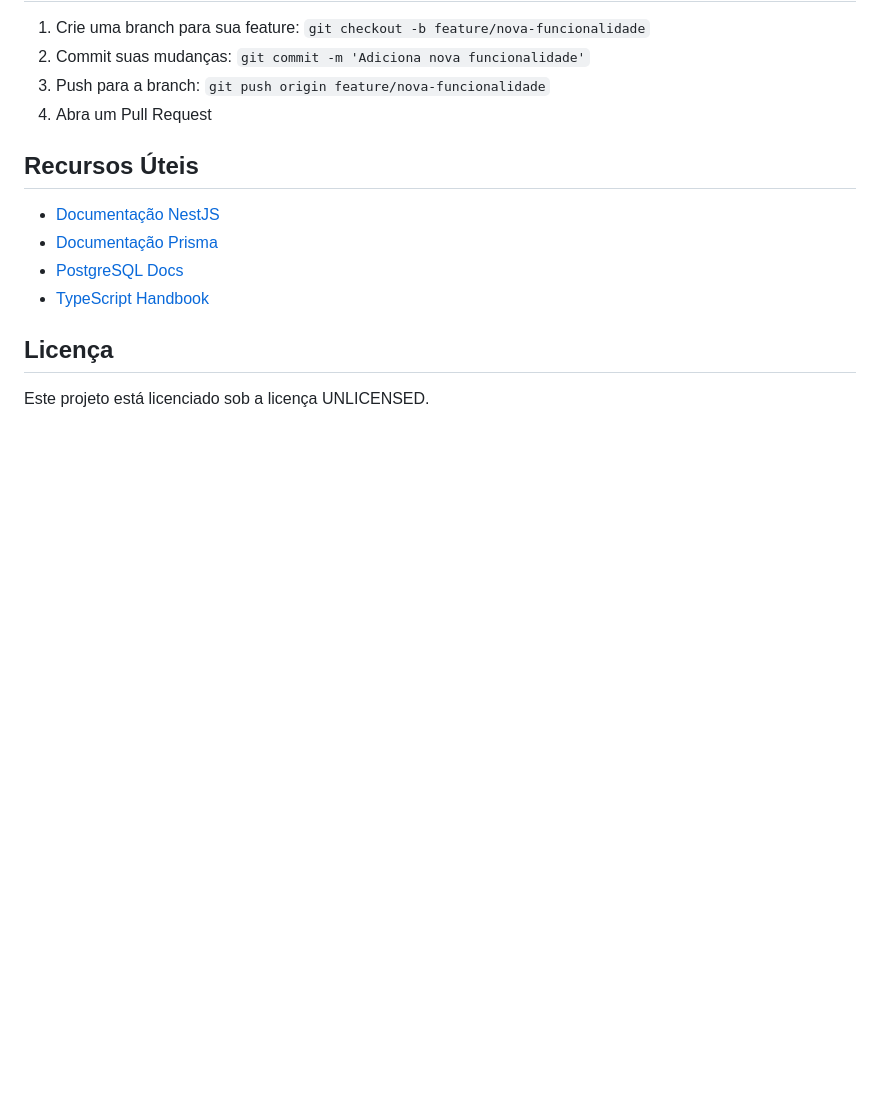
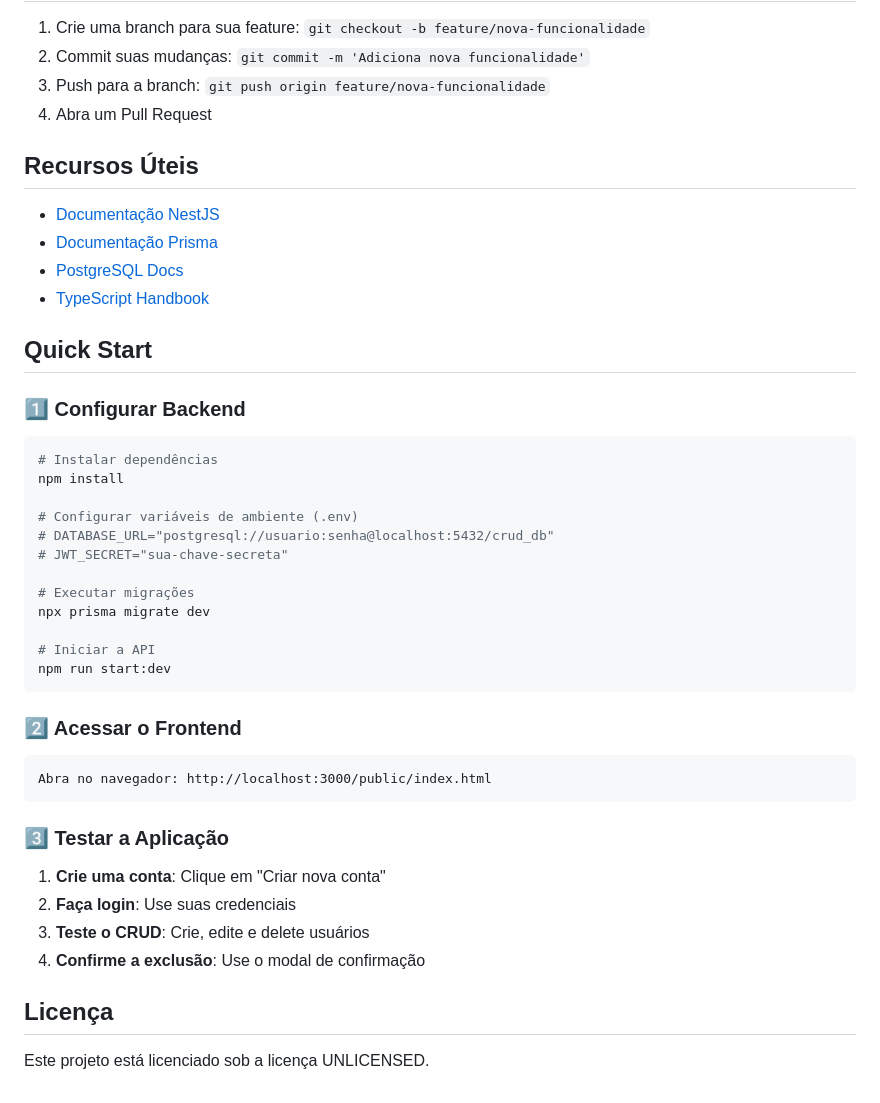
Before and after one commit to joaovcara/crud-prisma, a Markdown page: README.md, the part around one of its changes. GitHub-like rendering; blank space fills up the shorter version.

````diff
--- a/README.md
+++ b/README.md
@@ -286,6 +374,38 @@ npx prisma migrate status
 - [PostgreSQL Docs](https://www.postgresql.org/docs)
 - [TypeScript Handbook](https://www.typescriptlang.org/docs)
 
+## Quick Start
+
+### 1️⃣ Configurar Backend
+
+```bash
+# Instalar dependências
+npm install
+
+# Configurar variáveis de ambiente (.env)
+# DATABASE_URL="postgresql://usuario:senha@localhost:5432/crud_db"
+# JWT_SECRET="sua-chave-secreta"
+
+# Executar migrações
+npx prisma migrate dev
+
+# Iniciar a API
+npm run start:dev
+```
+
+### 2️⃣ Acessar o Frontend
+
+```
+Abra no navegador: http://localhost:3000/public/index.html
+```
+
+### 3️⃣ Testar a Aplicação
+
+1. **Crie uma conta**: Clique em "Criar nova conta"
+2. **Faça login**: Use suas credenciais
+3. **Teste o CRUD**: Crie, edite e delete usuários
+4. **Confirme a exclusão**: Use o modal de confirmação
+
 ## Licença
 
 Este projeto está licenciado sob a licença UNLICENSED.
````
Also changed, not shown: other parts of README.md (+88 -0 lines).
